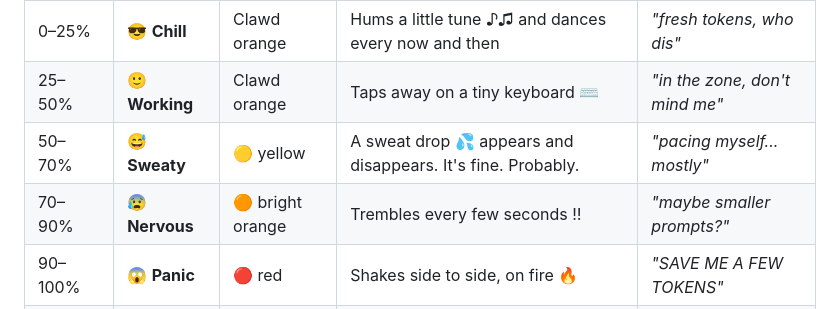
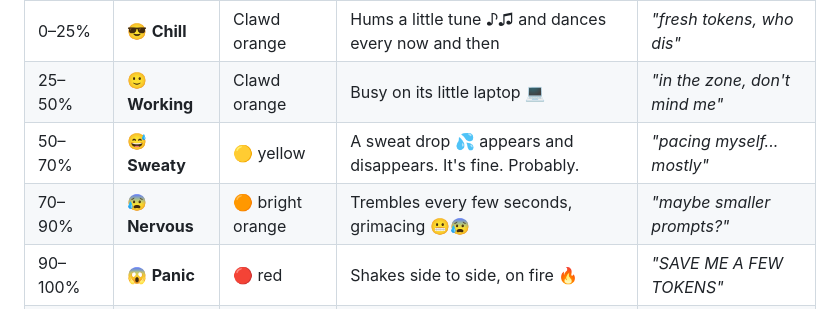
Before and after one commit to Alirezawmoradi/clawd-limits, a Markdown page: README.md, the part around one of its changes. Drawn GitHub-style.

```diff
--- a/README.md
+++ b/README.md
@@ -47,9 +49,9 @@ Clawd's mood follows whichever window is **fuller**: the 5-hour one or the weekl
 | Usage | Mood | Colour | What Clawd does | What Clawd says |
 |---|---|---|---|---|
 | 0–25% | 😎 **Chill** | Clawd orange | Hums a little tune ♪♫ and dances every now and then | *"fresh tokens, who dis"* |
-| 25–50% | 🙂 **Working** | Clawd orange | Taps away on a tiny keyboard ⌨ | *"in the zone, don't mind me"* |
+| 25–50% | 🙂 **Working** | Clawd orange | Busy on its little laptop 💻 | *"in the zone, don't mind me"* |
 | 50–70% | 😅 **Sweaty** | 🟡 yellow | A sweat drop 💦 appears and disappears. It's fine. Probably. | *"pacing myself... mostly"* |
-| 70–90% | 😰 **Nervous** | 🟠 bright orange | Trembles every few seconds ‼ | *"maybe smaller prompts?"* |
+| 70–90% | 😰 **Nervous** | 🟠 bright orange | Trembles every few seconds, grimacing 😬😰 | *"maybe smaller prompts?"* |
 | 90–100% | 😱 **Panic** | 🔴 red | Shakes side to side, on fire 🔥 | *"SAVE ME A FEW TOKENS"* |
 | 100% | 😴 **Napping** | 🟣 purple | Eyes closed, little `z`s float up into the sky | *"zzz — back at 15:40"* |
 | Just reset | 🥳 **Party** | 🩷 pink | Arms up, sparkles ✦ ✧ drift overhead, for 5 whole minutes | *"limits refreshed!"* |
```
Also changed, not shown: other parts of README.md (+23 -2 lines), CLAUDE.md (+6 -1 lines), assets/demo.gif (added), 3 other files.
